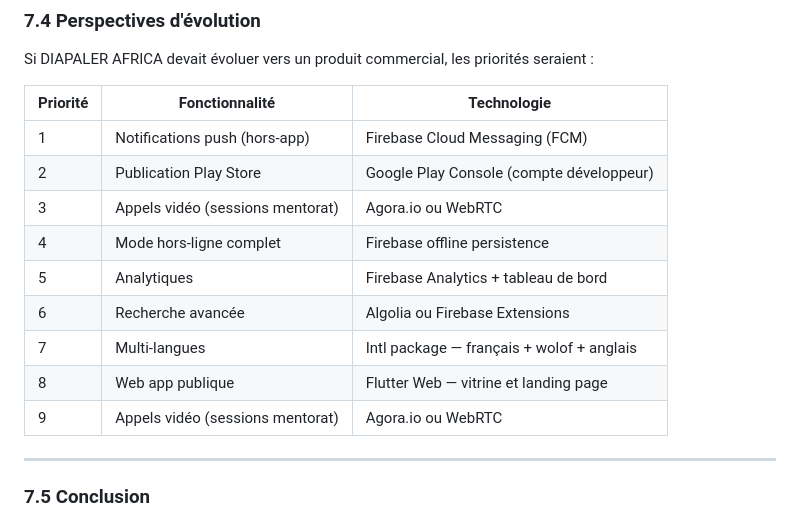
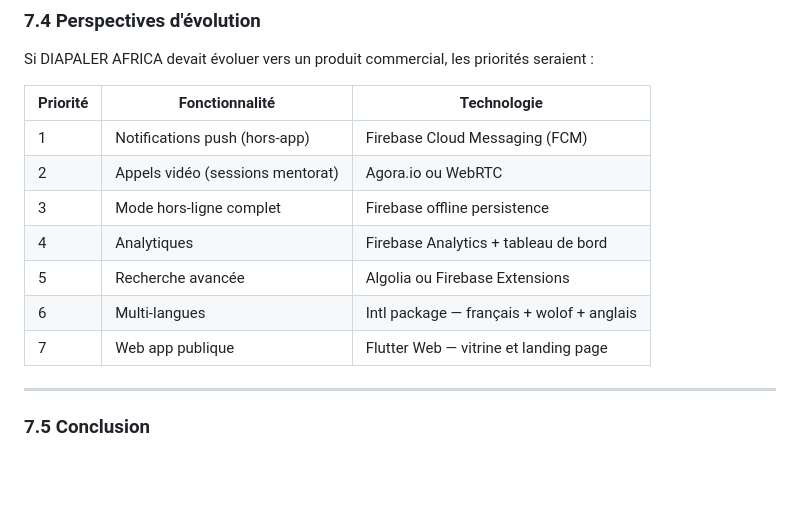
Before and after one commit to Souleymane-Sirima-Mbodj/Diapaler-Africa, a Markdown page: livrables/livrable6.md, the part around the change. GitHub-like rendering; blank space fills up the shorter version.

Commit message:
feat: partage social, paiement Wave Premium et APK signé
- Ajout share_plus : partage pitch, profil mentor, profil utilisateur, conseil diali
- Intégration Wave merchant link avec montants dynamiques par plan (entrepreneur/mentor/investisseur)
- UserProfile étendu : champs isPremium + premiumPlan (modèle, Firebase, cache)
- WaveService.activatePremium() : mise à jour Firebase + badge ⭐ instantané sur le profil
- Correction : email maintenant modifiable dans page_modification_profil
- Signature APK release configurée (build.gradle.kts + key.properties)
- APK signé 57.9MB disponible sur Google Drive
- Tous les livrables (L1→L6) mis à jour + 6 docx régénérés
- L6 perspectives corrigées : 7 items sans doublons, Play Store retiré

```diff
--- a/livrables/livrable6.md
+++ b/livrables/livrable6.md
@@ -829,14 +829,12 @@ Si DIAPALER AFRICA devait évoluer vers un produit commercial, les priorités se
 | Priorité | Fonctionnalité | Technologie |
 |---|---|---|
 | 1 | Notifications push (hors-app) | Firebase Cloud Messaging (FCM) |
-| 2 | Publication Play Store | Google Play Console (compte développeur) |
-| 3 | Appels vidéo (sessions mentorat) | Agora.io ou WebRTC |
-| 4 | Mode hors-ligne complet | Firebase offline persistence |
-| 5 | Analytiques | Firebase Analytics + tableau de bord |
-| 6 | Recherche avancée | Algolia ou Firebase Extensions |
-| 7 | Multi-langues | Intl package — français + wolof + anglais |
-| 8 | Web app publique | Flutter Web — vitrine et landing page |
-| 9 | Appels vidéo (sessions mentorat) | Agora.io ou WebRTC |
+| 2 | Appels vidéo (sessions mentorat) | Agora.io ou WebRTC |
+| 3 | Mode hors-ligne complet | Firebase offline persistence |
+| 4 | Analytiques | Firebase Analytics + tableau de bord |
+| 5 | Recherche avancée | Algolia ou Firebase Extensions |
+| 6 | Multi-langues | Intl package — français + wolof + anglais |
+| 7 | Web app publique | Flutter Web — vitrine et landing page |
 
 ---
 
```
